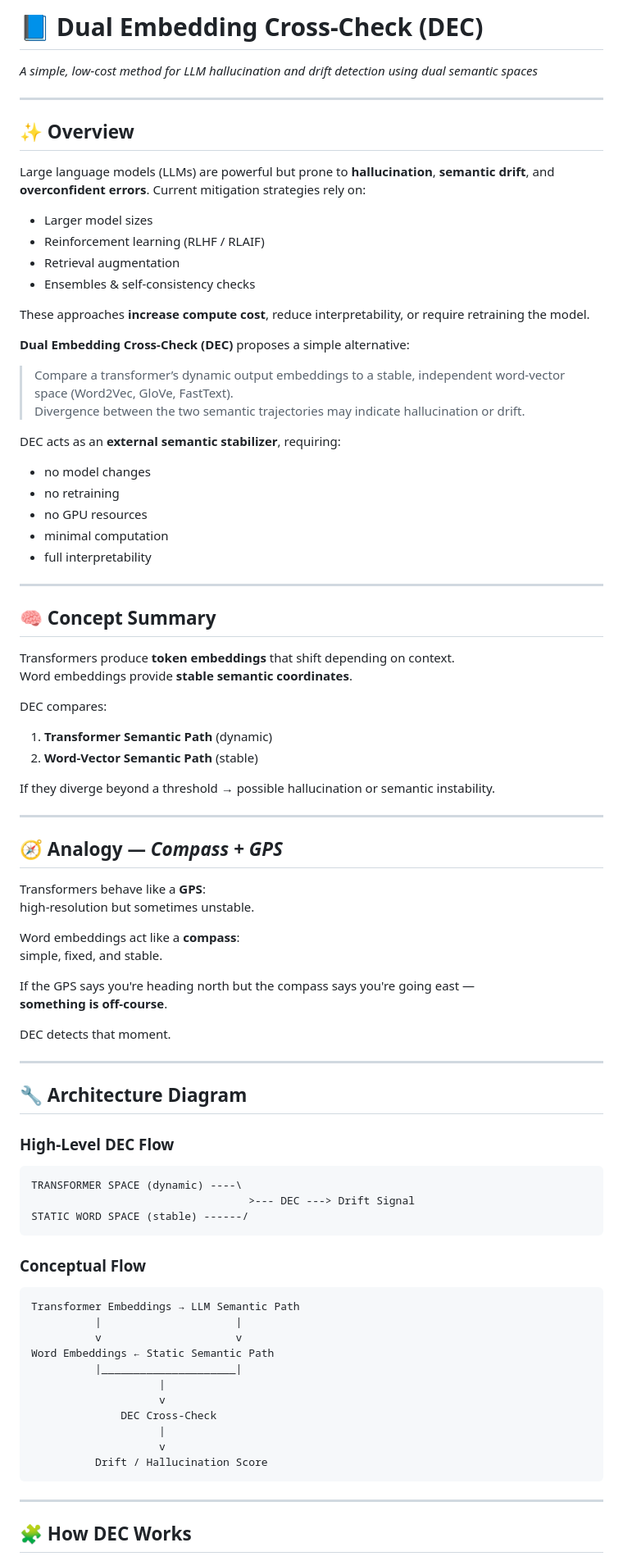
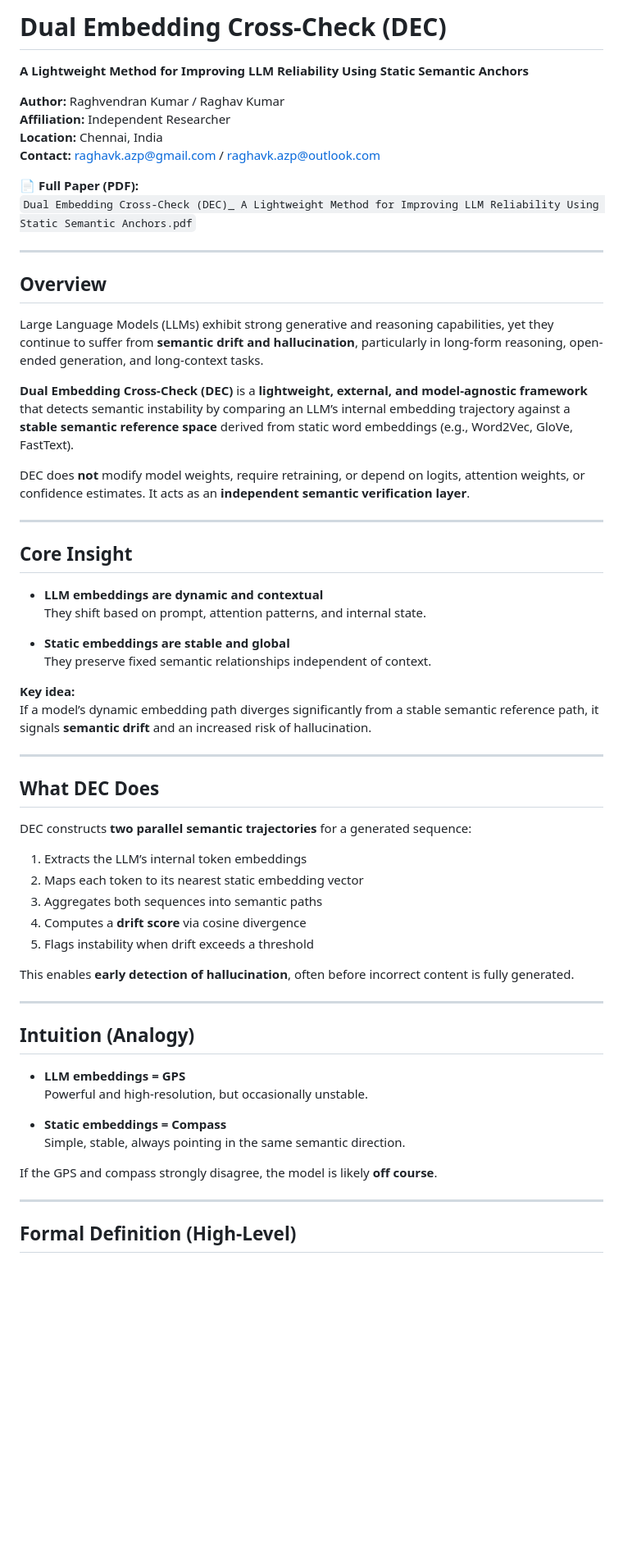
Before and after one commit to m4rshan/-DEC-dual-embedding-cross-check, a Markdown page: README.md, the part around one of its changes. Shown at 82% size. GitHub-like rendering; blank space fills up the shorter version.

````diff
--- a/README.md
+++ b/README.md
@@ -1,90 +1,65 @@
-# 📘 Dual Embedding Cross-Check (DEC)
-*A simple, low-cost method for LLM hallucination and drift detection using dual semantic spaces*
+# Dual Embedding Cross-Check (DEC)
+
+**A Lightweight Method for Improving LLM Reliability Using Static Semantic Anchors**
+
+**Author:** Raghvendran Kumar / Raghav Kumar
+**Affiliation:** Independent Researcher
+**Location:** Chennai, India
+**Contact:** raghavk.azp@gmail.com / raghavk.azp@outlook.com
+
+📄 **Full Paper (PDF):**
+`Dual Embedding Cross-Check (DEC)_ A Lightweight Method for Improving LLM Reliability Using Static Semantic Anchors.pdf`
 
 ---
 
-## ✨ Overview
+## Overview
 
-Large language models (LLMs) are powerful but prone to **hallucination**, **semantic drift**, and **overconfident errors**. Current mitigation strategies rely on:
+Large Language Models (LLMs) exhibit strong generative and reasoning capabilities, yet they continue to suffer from **semantic drift and hallucination**, particularly in long-form reasoning, open-ended generation, and long-context tasks.
 
-- Larger model sizes
-- Reinforcement learning (RLHF / RLAIF)
-- Retrieval augmentation
-- Ensembles & self-consistency checks
+**Dual Embedding Cross-Check (DEC)** is a **lightweight, external, and model-agnostic framework** that detects semantic instability by comparing an LLM’s internal embedding trajectory against a **stable semantic reference space** derived from static word embeddings (e.g., Word2Vec, GloVe, FastText).
 
-These approaches **increase compute cost**, reduce interpretability, or require retraining the model.
-
-**Dual Embedding Cross-Check (DEC)** proposes a simple alternative:
-
-> Compare a transformer’s dynamic output embeddings to a stable, independent word-vector space (Word2Vec, GloVe, FastText).
-> Divergence between the two semantic trajectories may indicate hallucination or drift.
-
-DEC acts as an **external semantic stabilizer**, requiring:
-
-- no model changes
-- no retraining
-- no GPU resources
-- minimal computation
-- full interpretability
+DEC does **not** modify model weights, require retraining, or depend on logits, attention weights, or confidence estimates. It acts as an **independent semantic verification layer**.
 
 ---
 
-## 🧠 Concept Summary
+## Core Insight
 
-Transformers produce **token embeddings** that shift depending on context.
-Word embeddings provide **stable semantic coordinates**.
+- **LLM embeddings are dynamic and contextual**
+  They shift based on prompt, attention patterns, and internal state.
 
-DEC compares:
+- **Static embeddings are stable and global**
+  They preserve fixed semantic relationships independent of context.
 
-1. **Transformer Semantic Path** (dynamic)
-2. **Word-Vector Semantic Path** (stable)
-
-If they diverge beyond a threshold → possible hallucination or semantic instability.
+**Key idea:**
+If a model’s dynamic embedding path diverges significantly from a stable semantic reference path, it signals **semantic drift** and an increased risk of hallucination.
 
 ---
 
-## 🧭 Analogy — *Compass + GPS*
+## What DEC Does
 
-Transformers behave like a **GPS**:
-high-resolution but sometimes unstable.
+DEC constructs **two parallel semantic trajectories** for a generated sequence:
 
-Word embeddings act like a **compass**:
-simple, fixed, and stable.
+1. Extracts the LLM’s internal token embeddings
+2. Maps each token to its nearest static embedding vector
+3. Aggregates both sequences into semantic paths
+4. Computes a **drift score** via cosine divergence
+5. Flags instability when drift exceeds a threshold
 
-If the GPS says you're heading north but the compass says you're going east —
-**something is off-course**.
-
-DEC detects that moment.
+This enables **early detection of hallucination**, often before incorrect content is fully generated.
 
 ---
 
-## 🔧 Architecture Diagram
+## Intuition (Analogy)
 
-### **High-Level DEC Flow**
+- **LLM embeddings = GPS**
+  Powerful and high-resolution, but occasionally unstable.
 
-```text
-TRANSFORMER SPACE (dynamic) ----\
-                                  >--- DEC ---> Drift Signal
-STATIC WORD SPACE (stable) ------/
-```
+- **Static embeddings = Compass**
+  Simple, stable, always pointing in the same semantic direction.
 
-### **Conceptual Flow**
-
-```text
-Transformer Embeddings → LLM Semantic Path
-          |                     |
-          v                     v
-Word Embeddings ← Static Semantic Path
-          |_____________________|
-                    |
-                    v
-              DEC Cross-Check
-                    |
-                    v
-          Drift / Hallucination Score
-```
+If the GPS and compass strongly disagree, the model is likely **off course**.
 
 ---
 
-## 🧩 How DEC Works
+## Formal Definition (High-Level)
 
````
Also changed, not shown: other parts of README.md (+182 -69 lines).
